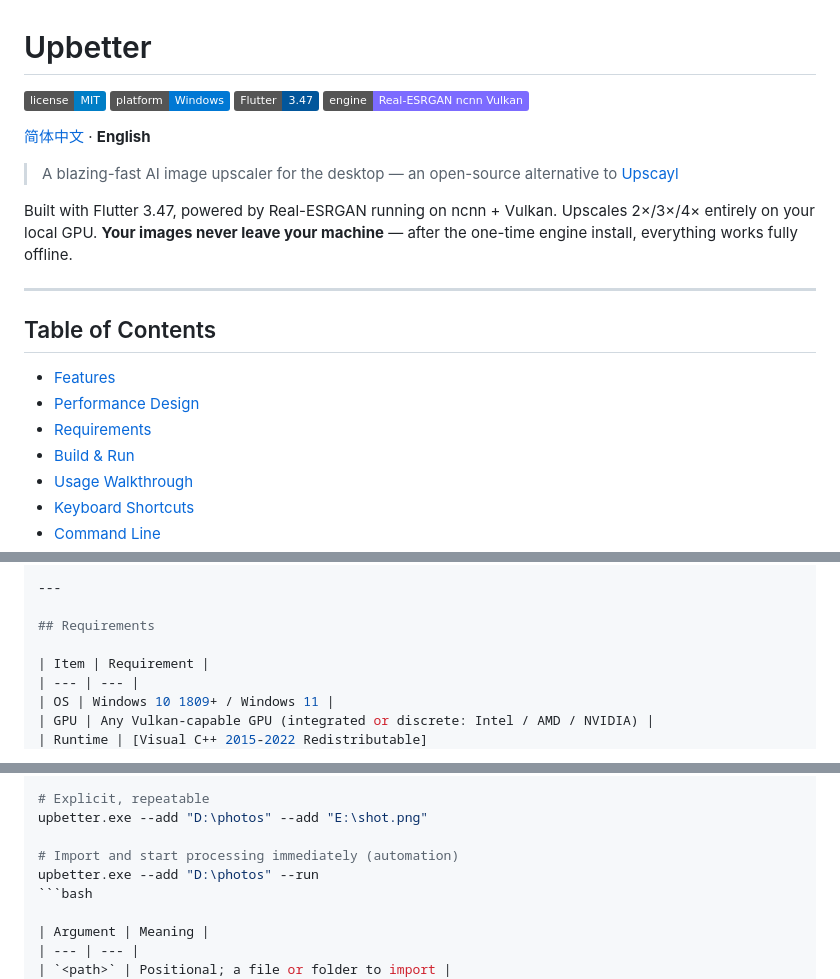
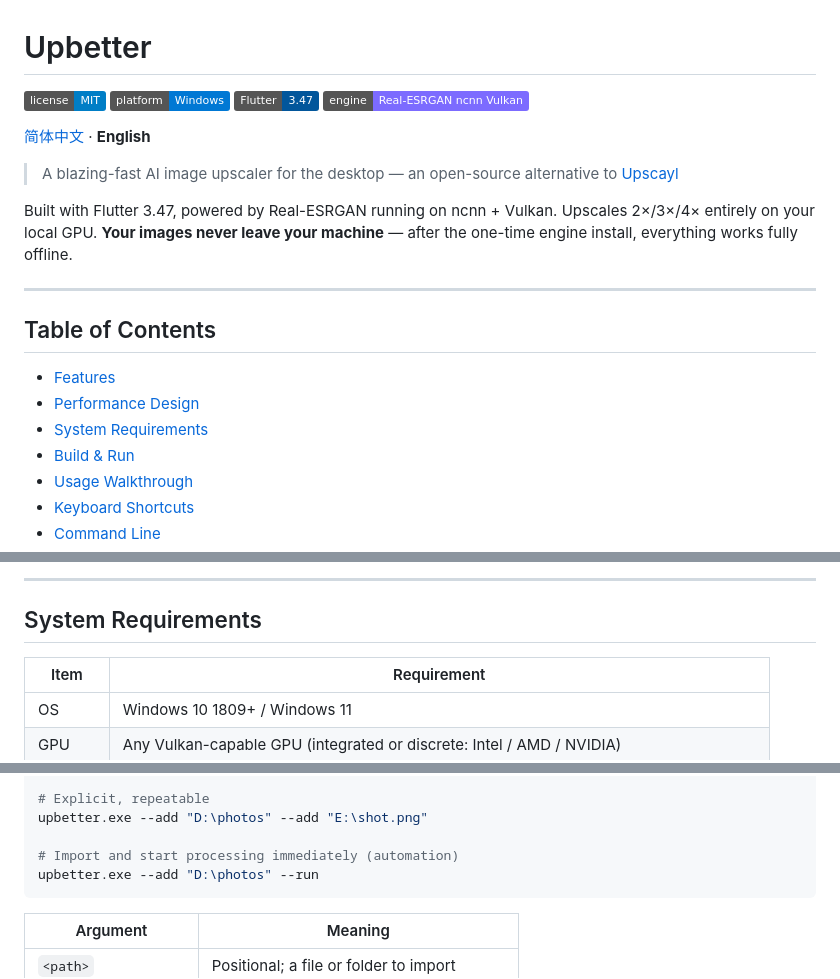
Before and after one commit to codetown/upbetter, a Markdown page: README.md, 3 parts joined by grey strips. Drawn GitHub-style; badges without logos.

````diff
--- a/README.md
+++ b/README.md
@@ -19,7 +19,7 @@ after the one-time engine install, everything works fully offline.
 
 - [Features](#features)
 - [Performance Design](#performance-design)
-- [Requirements](#requirements)
+- [System Requirements](#system-requirements)
 - [Build & Run](#build--run)
 - [Usage Walkthrough](#usage-walkthrough)
 - [Keyboard Shortcuts](#keyboard-shortcuts)
@@ -129,7 +129,7 @@ concurrency > 1 or in the gap between batches.
 
 ---
 
-## Requirements
+## System Requirements
 
 | Item | Requirement |
 | --- | --- |
@@ -407,7 +407,7 @@ upbetter.exe --add "D:\photos" --add "E:\shot.png"
 
 # Import and start processing immediately (automation)
 upbetter.exe --add "D:\photos" --run
-```bash
+```
 
 | Argument | Meaning |
 | --- | --- |
````
Also changed, not shown: other parts of README.md (+20 -20 lines).
